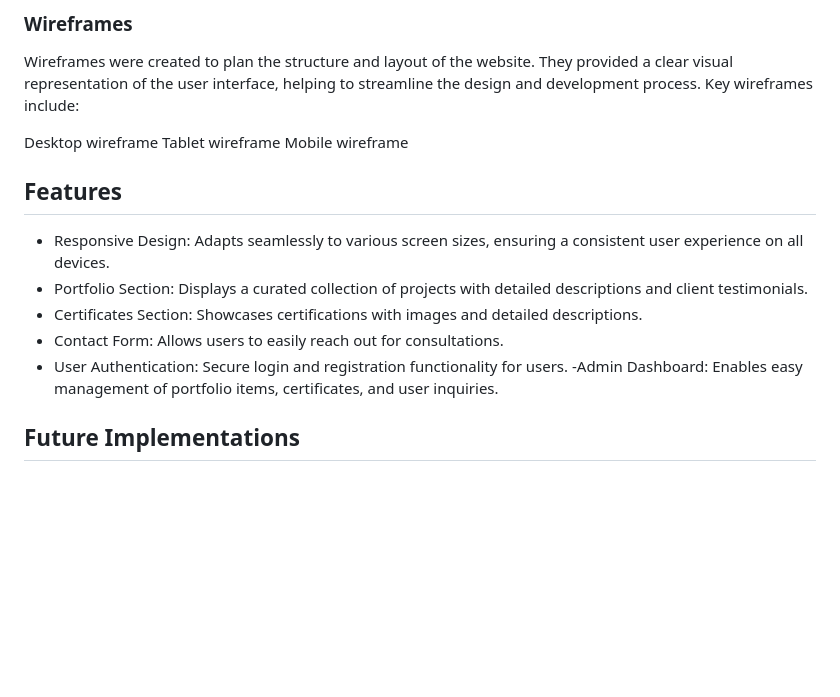
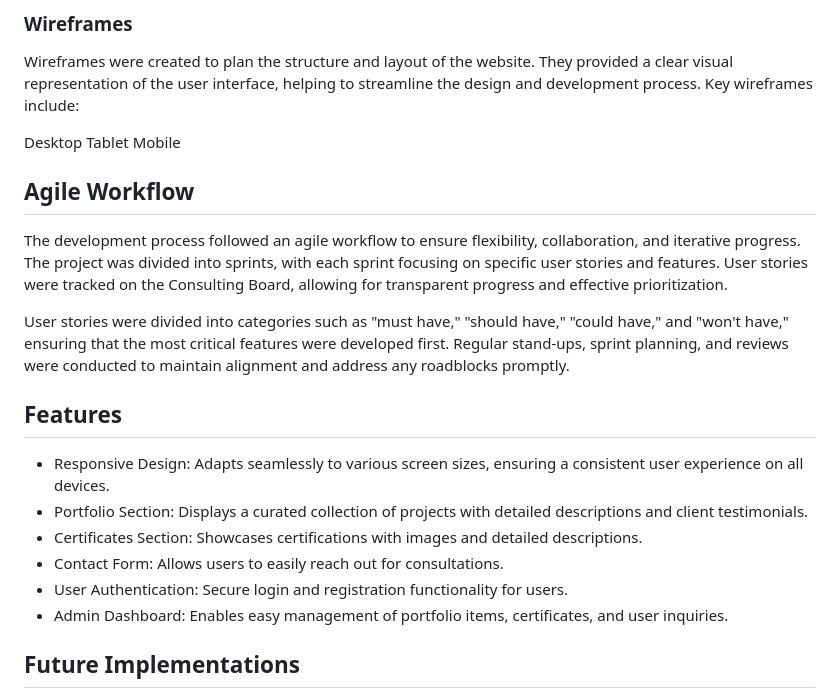
Before and after one commit to DavidTausend/consulting, a Markdown page: README.md, the part around one of its changes. GitHub-like rendering; blank space fills up the shorter version.

```diff
--- a/README.md
+++ b/README.md
@@ -130,9 +130,15 @@ The color scheme of the project is inspired by a sleek, modern design. The prima
 
 Wireframes were created to plan the structure and layout of the website. They provided a clear visual representation of the user interface, helping to streamline the design and development process. Key wireframes include:
 
-Desktop wireframe
-Tablet wireframe
-Mobile wireframe
+Desktop
+Tablet
+Mobile
+
+## Agile Workflow
+
+The development process followed an agile workflow to ensure flexibility, collaboration, and iterative progress. The project was divided into sprints, with each sprint focusing on specific user stories and features. User stories were tracked on the Consulting Board, allowing for transparent progress and effective prioritization.
+
+User stories were divided into categories such as "must have," "should have," "could have," and "won't have," ensuring that the most critical features were developed first. Regular stand-ups, sprint planning, and reviews were conducted to maintain alignment and address any roadblocks promptly.
 
 ## Features
 
@@ -141,7 +147,7 @@ Mobile wireframe
 - Certificates Section: Showcases certifications with images and detailed descriptions.
 - Contact Form: Allows users to easily reach out for consultations.
 - User Authentication: Secure login and registration functionality for users.
--Admin Dashboard: Enables easy management of portfolio items, certificates, and user inquiries.
+- Admin Dashboard: Enables easy management of portfolio items, certificates, and user inquiries.
 
 ## Future Implementations
 
```
Also changed, not shown: other parts of README.md (+27 -46 lines), TESTING.md (+31 -0 lines).
